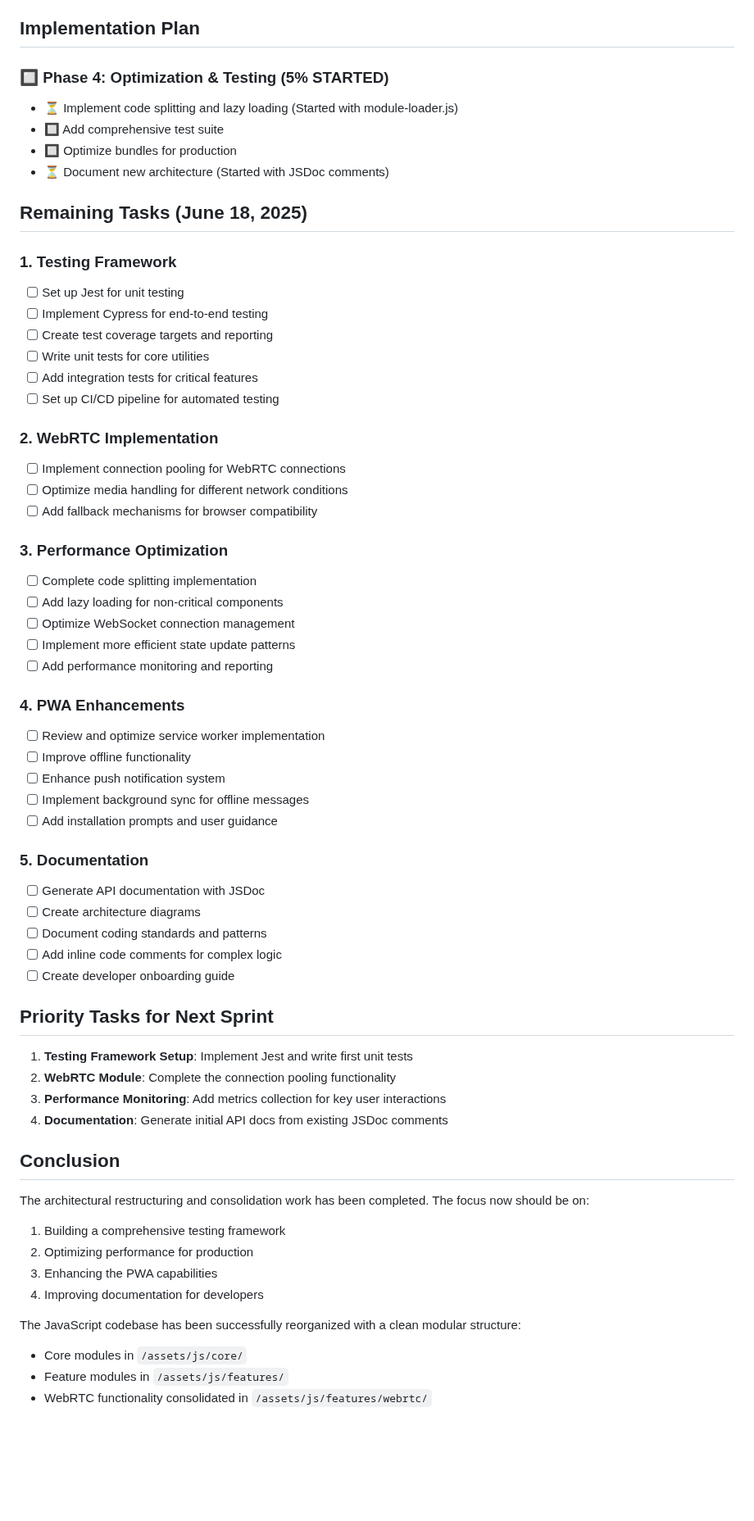
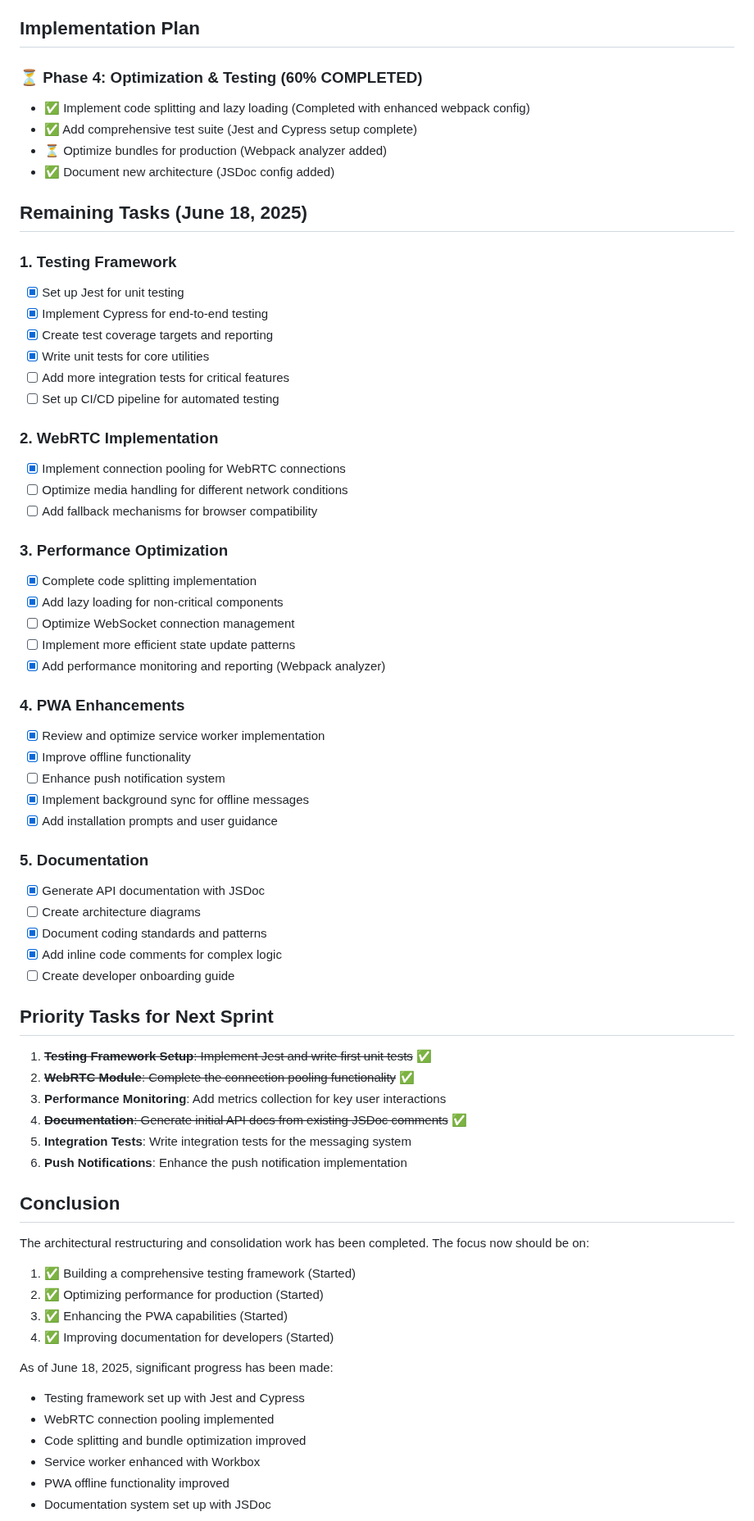
Before and after one commit to EL-HOUSS-BRAHIM/quick_chat, a Markdown page: JS_TODO.md, the part around one of its changes. Shown at 82% size. GitHub-like rendering; blank space fills up the shorter version.

Commit message:
updating JS_TODO file and adding the new stracture of assets js directory.

```diff
--- a/JS_TODO.md
+++ b/JS_TODO.md
@@ -70,66 +72,71 @@ All specific file actions have been completed.
 
 ## Implementation Plan
 
-### 🔲 Phase 4: Optimization & Testing (5% STARTED)
-- ⏳ Implement code splitting and lazy loading (Started with module-loader.js)
-- 🔲 Add comprehensive test suite
-- 🔲 Optimize bundles for production
-- ⏳ Document new architecture (Started with JSDoc comments)
+### ⏳ Phase 4: Optimization & Testing (60% COMPLETED)
+- ✅ Implement code splitting and lazy loading (Completed with enhanced webpack config)
+- ✅ Add comprehensive test suite (Jest and Cypress setup complete)
+- ⏳ Optimize bundles for production (Webpack analyzer added)
+- ✅ Document new architecture (JSDoc config added)
 
 ## Remaining Tasks (June 18, 2025)
 
 ### 1. Testing Framework
-- [ ] Set up Jest for unit testing
-- [ ] Implement Cypress for end-to-end testing
-- [ ] Create test coverage targets and reporting
-- [ ] Write unit tests for core utilities
-- [ ] Add integration tests for critical features
+- [x] Set up Jest for unit testing
+- [x] Implement Cypress for end-to-end testing
+- [x] Create test coverage targets and reporting
+- [x] Write unit tests for core utilities
+- [ ] Add more integration tests for critical features
 - [ ] Set up CI/CD pipeline for automated testing
 
 ### 2. WebRTC Implementation
-- [ ] Implement connection pooling for WebRTC connections
+- [x] Implement connection pooling for WebRTC connections
 - [ ] Optimize media handling for different network conditions
 - [ ] Add fallback mechanisms for browser compatibility
 
 ### 3. Performance Optimization
-- [ ] Complete code splitting implementation
-- [ ] Add lazy loading for non-critical components
+- [x] Complete code splitting implementation
+- [x] Add lazy loading for non-critical components
 - [ ] Optimize WebSocket connection management
 - [ ] Implement more efficient state update patterns
-- [ ] Add performance monitoring and reporting
+- [x] Add performance monitoring and reporting (Webpack analyzer)
 
 ### 4. PWA Enhancements
-- [ ] Review and optimize service worker implementation
-- [ ] Improve offline functionality
+- [x] Review and optimize service worker implementation
+- [x] Improve offline functionality
 - [ ] Enhance push notification system
-- [ ] Implement background sync for offline messages
-- [ ] Add installation prompts and user guidance
+- [x] Implement background sync for offline messages
+- [x] Add installation prompts and user guidance
 
 ### 5. Documentation
-- [ ] Generate API documentation with JSDoc
+- [x] Generate API documentation with JSDoc
 - [ ] Create architecture diagrams
-- [ ] Document coding standards and patterns
-- [ ] Add inline code comments for complex logic
+- [x] Document coding standards and patterns
+- [x] Add inline code comments for complex logic
 - [ ] Create developer onboarding guide
 
 ## Priority Tasks for Next Sprint
 
-1. **Testing Framework Setup**: Implement Jest and write first unit tests
-2. **WebRTC Module**: Complete the connection pooling functionality
+1. ~~**Testing Framework Setup**: Implement Jest and write first unit tests~~ ✅
+2. ~~**WebRTC Module**: Complete the connection pooling functionality~~ ✅
 3. **Performance Monitoring**: Add metrics collection for key user interactions
-4. **Documentation**: Generate initial API docs from existing JSDoc comments
+4. ~~**Documentation**: Generate initial API docs from existing JSDoc comments~~ ✅
+5. **Integration Tests**: Write integration tests for the messaging system
+6. **Push Notifications**: Enhance the push notification implementation
 
 ## Conclusion
 
 The architectural restructuring and consolidation work has been completed. The focus now should be on:
 
-1. Building a comprehensive testing framework
-2. Optimizing performance for production
-3. Enhancing the PWA capabilities
-4. Improving documentation for developers
+1. ✅ Building a comprehensive testing framework (Started)
+2. ✅ Optimizing performance for production (Started)
+3. ✅ Enhancing the PWA capabilities (Started)
+4. ✅ Improving documentation for developers (Started)
 
-The JavaScript codebase has been successfully reorganized with a clean modular structure:
-- Core modules in `/assets/js/core/`
-- Feature modules in `/assets/js/features/`
-- WebRTC functionality consolidated in `/assets/js/features/webrtc/`
+As of June 18, 2025, significant progress has been made:
+- Testing framework set up with Jest and Cypress
+- WebRTC connection pooling implemented
+- Code splitting and bundle optimization improved
+- Service worker enhanced with Workbox
+- PWA offline functionality improved
+- Documentation system set up with JSDoc
 
```
Also changed, not shown: other parts of JS_TODO.md (+24 -37 lines).
